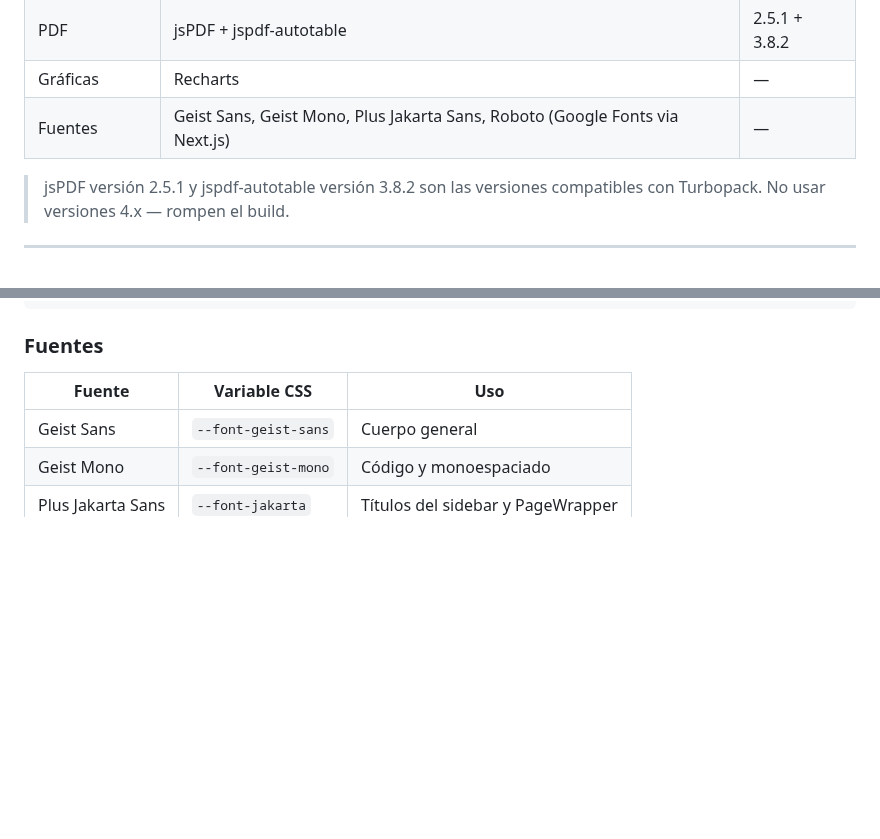
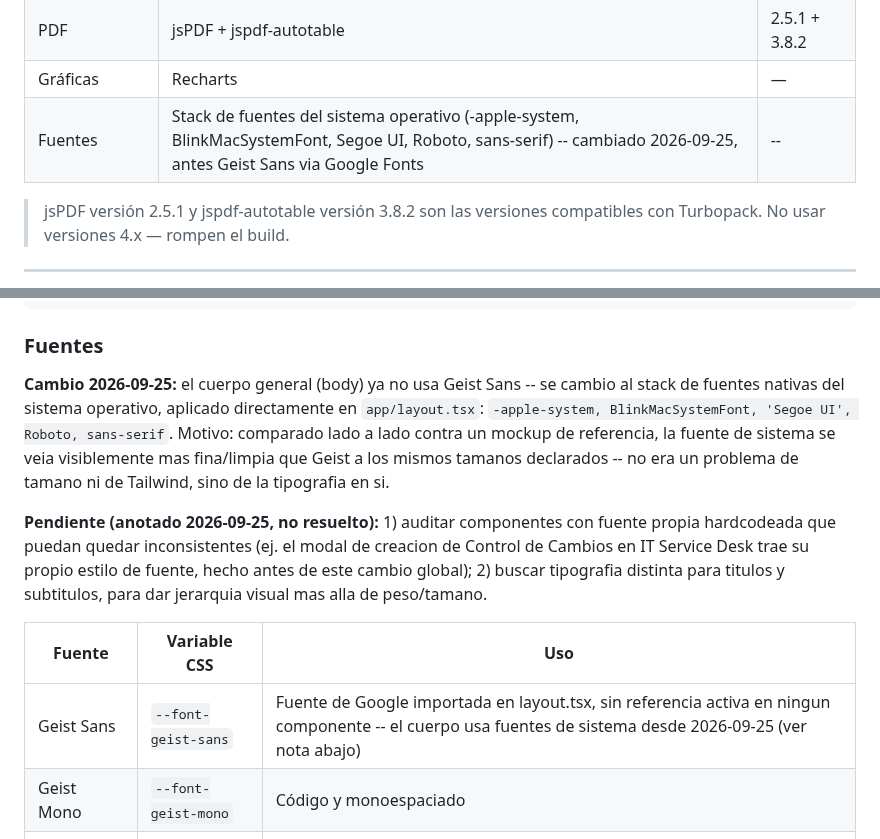
Before and after one commit to Abyblackmouth/intranet-avalanz, a Markdown page: docs/architecture/frontend.md, 2 parts joined by grey strips. GitHub-like rendering; blank space fills up the shorter version.

```diff
--- a/docs/architecture/frontend.md
+++ b/docs/architecture/frontend.md
@@ -23,7 +23,7 @@ Interfaz web de la Intranet Avalanz construida con Next.js 16, Tailwind CSS y sh
 | Excel | SheetJS (xlsx) | 0.18.x |
 | PDF | jsPDF + jspdf-autotable | 2.5.1 + 3.8.2 |
 | Gráficas | Recharts | — |
-| Fuentes | Geist Sans, Geist Mono, Plus Jakarta Sans, Roboto (Google Fonts via Next.js) | — |
+| Fuentes | Stack de fuentes del sistema operativo (-apple-system, BlinkMacSystemFont, Segoe UI, Roboto, sans-serif) -- cambiado 2026-09-25, antes Geist Sans via Google Fonts | -- |
 
 > jsPDF versión 2.5.1 y jspdf-autotable versión 3.8.2 son las versiones compatibles con Turbopack. No usar versiones 4.x — rompen el build.
 
@@ -229,9 +229,13 @@ const colorIndex = name.split('').reduce((acc, c) => acc + c.charCodeAt(0), 0) %
 
 ### Fuentes
 
+**Cambio 2026-09-25:** el cuerpo general (body) ya no usa Geist Sans -- se cambio al stack de fuentes nativas del sistema operativo, aplicado directamente en `app/layout.tsx`: `-apple-system, BlinkMacSystemFont, 'Segoe UI', Roboto, sans-serif`. Motivo: comparado lado a lado contra un mockup de referencia, la fuente de sistema se veia visiblemente mas fina/limpia que Geist a los mismos tamanos declarados -- no era un problema de tamano ni de Tailwind, sino de la tipografia en si.
+
+**Pendiente (anotado 2026-09-25, no resuelto):** 1) auditar componentes con fuente propia hardcodeada que puedan quedar inconsistentes (ej. el modal de creacion de Control de Cambios en IT Service Desk trae su propio estilo de fuente, hecho antes de este cambio global); 2) buscar tipografia distinta para titulos y subtitulos, para dar jerarquia visual mas alla de peso/tamano.
+
 | Fuente | Variable CSS | Uso |
 |---|---|---|
-| Geist Sans | `--font-geist-sans` | Cuerpo general |
+| Geist Sans | `--font-geist-sans` | Fuente de Google importada en layout.tsx, sin referencia activa en ningun componente -- el cuerpo usa fuentes de sistema desde 2026-09-25 (ver nota abajo) |
 | Geist Mono | `--font-geist-mono` | Código y monoespaciado |
 | Plus Jakarta Sans | `--font-jakarta` | Títulos del sidebar y PageWrapper |
 | Roboto | `--font-roboto` | Disponible, no usado actualmente |
```
Also changed, not shown: docs/architecture/admin-service.md (+39 -0 lines).
